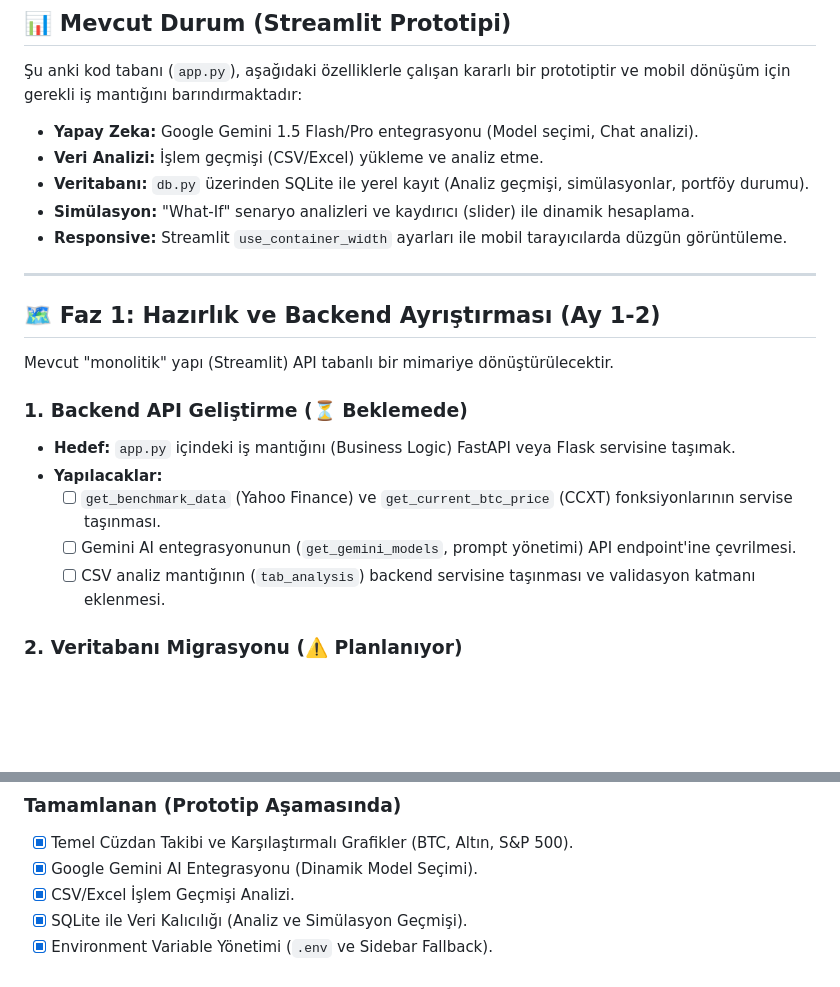
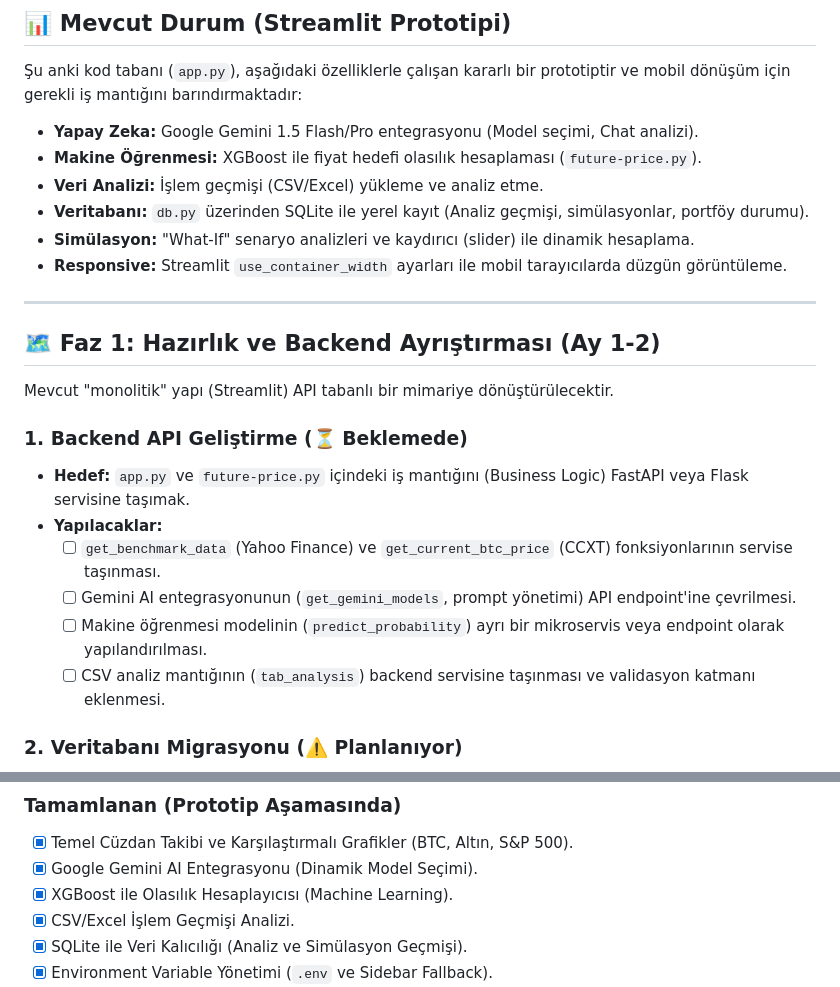
Before and after one commit to ertugerata/FutureWallet, a Markdown page: MOBILE_ROADMAP.md, 2 parts joined by grey strips. Drawn GitHub-style; blank space fills up the shorter version.

Commit message:
Update MOBILE_ROADMAP and README, verified dependencies

```diff
--- a/MOBILE_ROADMAP.md
+++ b/MOBILE_ROADMAP.md
@@ -6,6 +6,7 @@ Bu belge, **FutureWallet** projesinin mevcut Streamlit prototipinden tam teşekk
 
 Şu anki kod tabanı (`app.py`), aşağıdaki özelliklerle çalışan kararlı bir prototiptir ve mobil dönüşüm için gerekli iş mantığını barındırmaktadır:
 *   **Yapay Zeka:** Google Gemini 1.5 Flash/Pro entegrasyonu (Model seçimi, Chat analizi).
+*   **Makine Öğrenmesi:** XGBoost ile fiyat hedefi olasılık hesaplaması (`future-price.py`).
 *   **Veri Analizi:** İşlem geçmişi (CSV/Excel) yükleme ve analiz etme.
 *   **Veritabanı:** `db.py` üzerinden SQLite ile yerel kayıt (Analiz geçmişi, simülasyonlar, portföy durumu).
 *   **Simülasyon:** "What-If" senaryo analizleri ve kaydırıcı (slider) ile dinamik hesaplama.
@@ -18,10 +19,11 @@ Bu belge, **FutureWallet** projesinin mevcut Streamlit prototipinden tam teşekk
 Mevcut "monolitik" yapı (Streamlit) API tabanlı bir mimariye dönüştürülecektir.
 
 ### 1. Backend API Geliştirme (⏳ Beklemede)
-*   **Hedef:** `app.py` içindeki iş mantığını (Business Logic) FastAPI veya Flask servisine taşımak.
+*   **Hedef:** `app.py` ve `future-price.py` içindeki iş mantığını (Business Logic) FastAPI veya Flask servisine taşımak.
 *   **Yapılacaklar:**
     *   [ ] `get_benchmark_data` (Yahoo Finance) ve `get_current_btc_price` (CCXT) fonksiyonlarının servise taşınması.
     *   [ ] Gemini AI entegrasyonunun (`get_gemini_models`, prompt yönetimi) API endpoint'ine çevrilmesi.
+    *   [ ] Makine öğrenmesi modelinin (`predict_probability`) ayrı bir mikroservis veya endpoint olarak yapılandırılması.
     *   [ ] CSV analiz mantığının (`tab_analysis`) backend servisine taşınması ve validasyon katmanı eklenmesi.
 
 ### 2. Veritabanı Migrasyonu (⚠️ Planlanıyor)
@@ -57,6 +59,7 @@ Kullanıcı kitlesine ve bütçeye göre teknoloji seçimi yapılacaktır.
 ### Tamamlanan (Prototip Aşamasında)
 - [x] Temel Cüzdan Takibi ve Karşılaştırmalı Grafikler (BTC, Altın, S&P 500).
 - [x] Google Gemini AI Entegrasyonu (Dinamik Model Seçimi).
+- [x] XGBoost ile Olasılık Hesaplayıcısı (Machine Learning).
 - [x] CSV/Excel İşlem Geçmişi Analizi.
 - [x] SQLite ile Veri Kalıcılığı (Analiz ve Simülasyon Geçmişi).
 - [x] Environment Variable Yönetimi (`.env` ve Sidebar Fallback).
```
